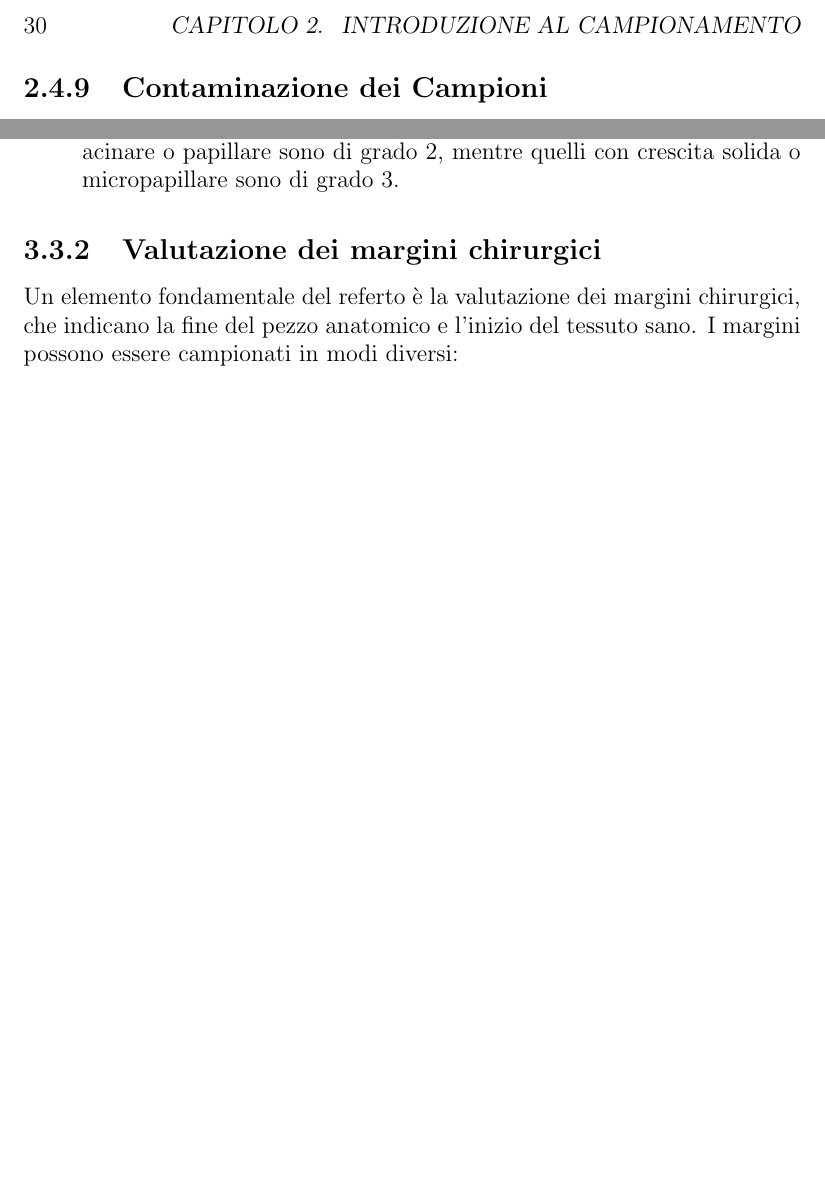
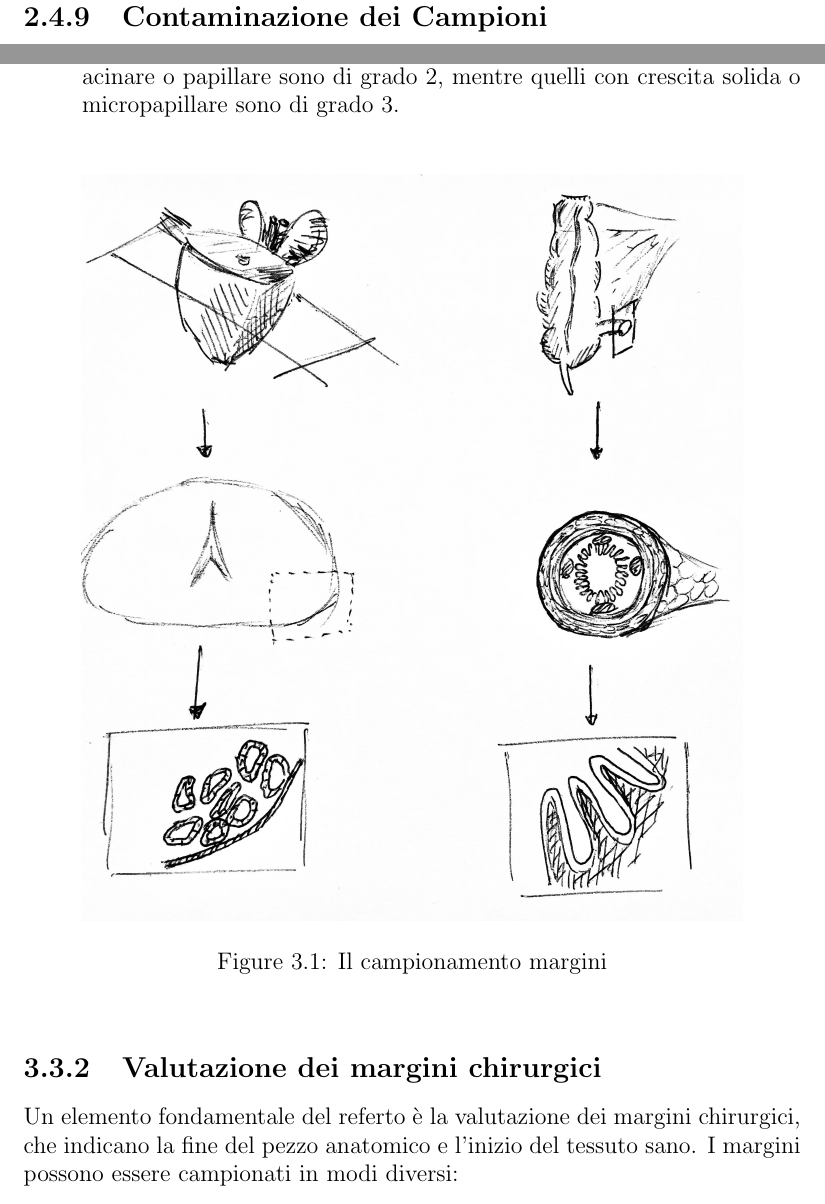
Before and after one commit to slrenne/Dispensa_TLB, a LaTeX book (dispensa/main.tex, which reads dispensa/chapters/chapter3.tex): two parts of pages 30 and 38 of 53, joined at a grey line, cut at the place of the change, the shorter picture padded with empty space. Compiled offline with pdfLaTeX.

Commit message:
figure added in chapter3

```diff
--- a/dispensa/chapters/chapter3.tex
+++ b/dispensa/chapters/chapter3.tex
@@ -53,6 +53,13 @@ Ogni tipo di tumore ha il suo sistema di gradazione. Ecco alcuni esempi:
     \item \textbf{Carcinoma del polmone:} Il carcinoma spinocellulare del polmone segue il grading di Broder, mentre  l'adenocarcinoma polmonare (che oggi rappresenta l'istotipo più frequente) varia in base al sottotipo istologico: i tumori con crescita lepidica sono di grado 1, con crescita acinare o papillare sono di grado 2, mentre quelli con crescita solida o micropapillare sono di grado 3.
 \end{itemize}
 
+\begin{figure}[h]
+    \centering
+    \includegraphics[width=0.85\textwidth]{campionamento_margini}
+    \caption{Il campionamento margini}
+    \label{fig:campionamento_margini}
+\end{figure}
+
 \subsection{Valutazione dei margini chirurgici}
 Un elemento fondamentale del referto è la valutazione dei margini chirurgici, che indicano la fine del pezzo anatomico e l'inizio del tessuto sano. I margini possono essere campionati in modi diversi:
 \begin{itemize}
```
Also changed, not shown: dispensa/chapters/images/campionamento_margini.jpg (added), dispensa/main.pdf, 3 other files.
